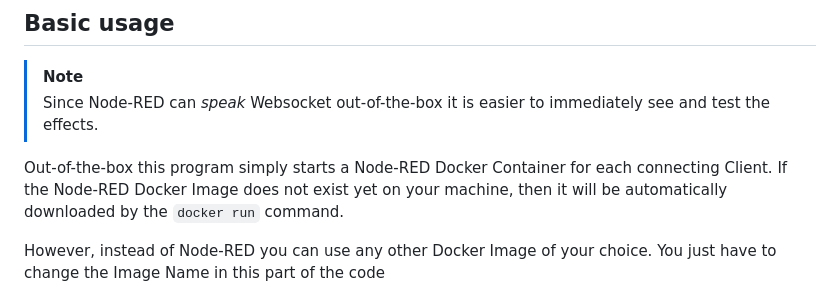
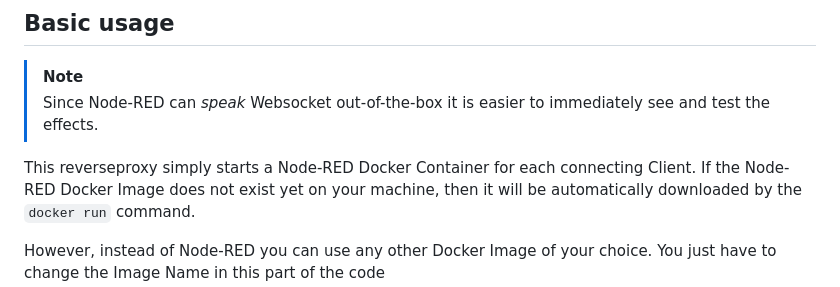
Before and after one commit to bekiralti/reverseproxy, a Markdown page: README.md, the part around the change. Rendered like a GitHub page.

```diff
--- a/README.md
+++ b/README.md
@@ -80,7 +80,7 @@ python ./src/main.py
 > [!NOTE]
 > Since Node-RED can *speak* Websocket out-of-the-box it is easier to immediately see and test the effects.
 
-Out-of-the-box this program simply starts a Node-RED Docker Container for each connecting Client.
+This reverseproxy simply starts a Node-RED Docker Container for each connecting Client.
 If the Node-RED Docker Image does not exist yet on your machine,
 then it will be automatically downloaded by the `docker run` command.
 
```
